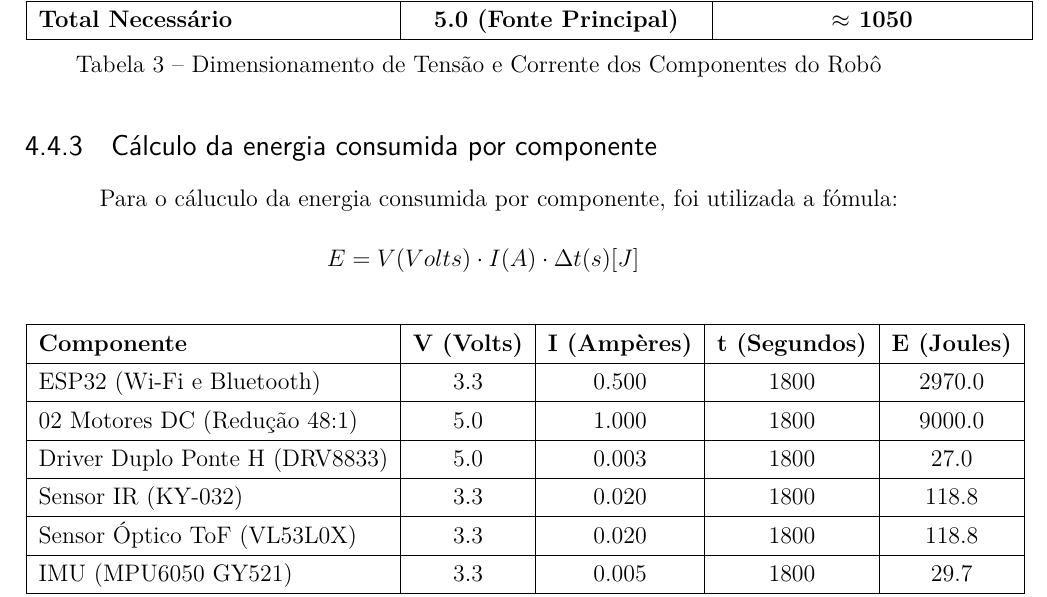
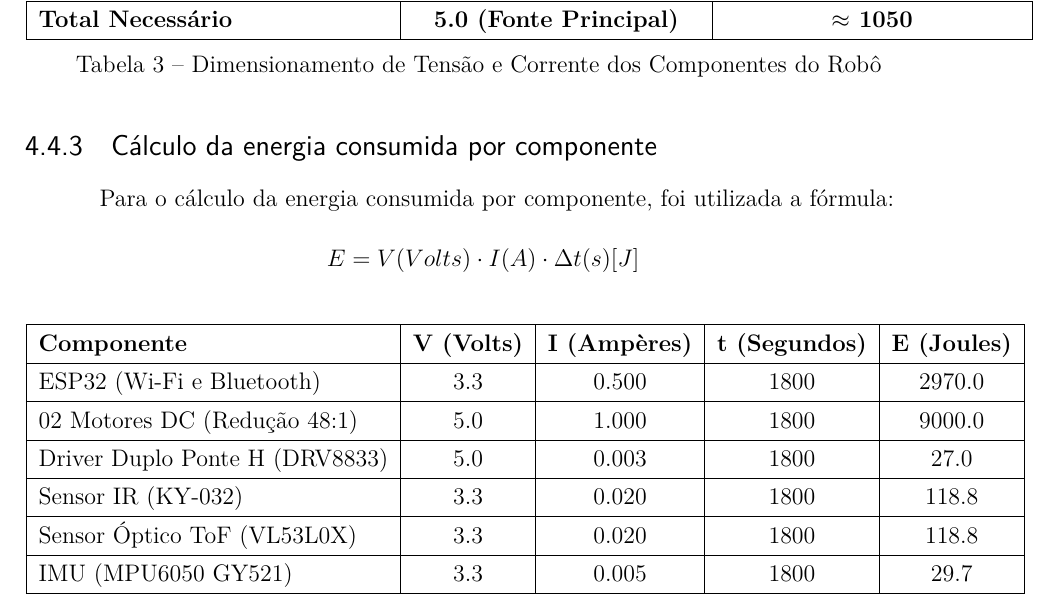
Before and after one commit to fcte-pi1/2026_1_PI1_Grupo01_Juliana, a LaTeX thesis (docs/relatorio/relatorio.tex, which reads docs/relatorio/editaveis/06_projetoconceitual.tex): part of page 18 of 36, cut so that both start at the same text. Compiled offline with pdfLaTeX.

Commit message:
Arruma erro ortográfico
Co-authored-by: Copilot Autofix powered by AI <175728472+Copilot@users.noreply.github.com>

```diff
--- a/docs/relatorio/editaveis/06_projetoconceitual.tex
+++ b/docs/relatorio/editaveis/06_projetoconceitual.tex
@@ -70,7 +70,7 @@ Mini Protoboard (170 pontos)    & -             & 0             \\ \hline\hline
 \end{table}
 
 \subsection{Cálculo da energia consumida por componente}
-Para o cáluculo da energia consumida por componente, foi utilizada a fómula:
+Para o cálculo da energia consumida por componente, foi utilizada a fórmula:
 \[
     \ E = V (Volts) \cdot I (A) \cdot \Delta t (s)      [J]
 \]
```
